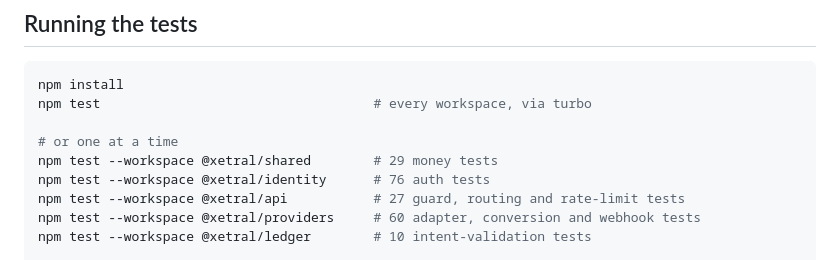
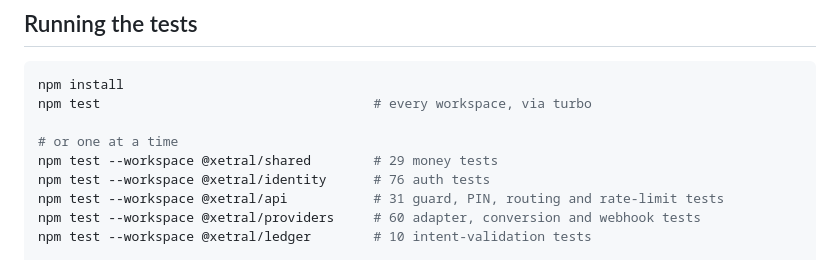
Before and after one commit to ibndev/Xetral, a Markdown page: README.md, the part around the change. Drawn GitHub-style.

Commit message:
Correct the API test count in the README
Says 27; the PIN-enforcement tests took it to 31. A count that drifts is a
small thing, but it is the number a reader uses to tell whether they ran
everything.

Co-Authored-By: Claude <noreply@anthropic.com>
Claude-Session: https://claude.ai/code/session_01Rm13uCjaA9kjyJxQMbbACX

```diff
--- a/README.md
+++ b/README.md
@@ -65,7 +65,7 @@ npm test                                   # every workspace, via turbo
 # or one at a time
 npm test --workspace @xetral/shared        # 29 money tests
 npm test --workspace @xetral/identity      # 76 auth tests
-npm test --workspace @xetral/api           # 27 guard, routing and rate-limit tests
+npm test --workspace @xetral/api           # 31 guard, PIN, routing and rate-limit tests
 npm test --workspace @xetral/providers     # 60 adapter, conversion and webhook tests
 npm test --workspace @xetral/ledger        # 10 intent-validation tests
 
```
